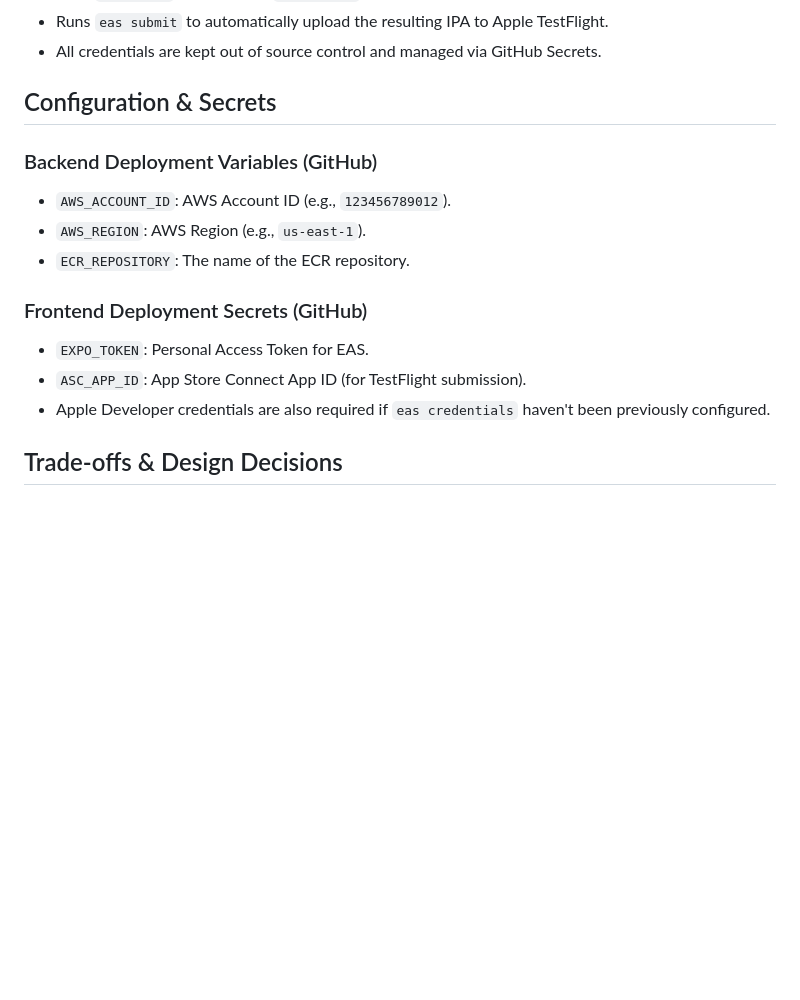
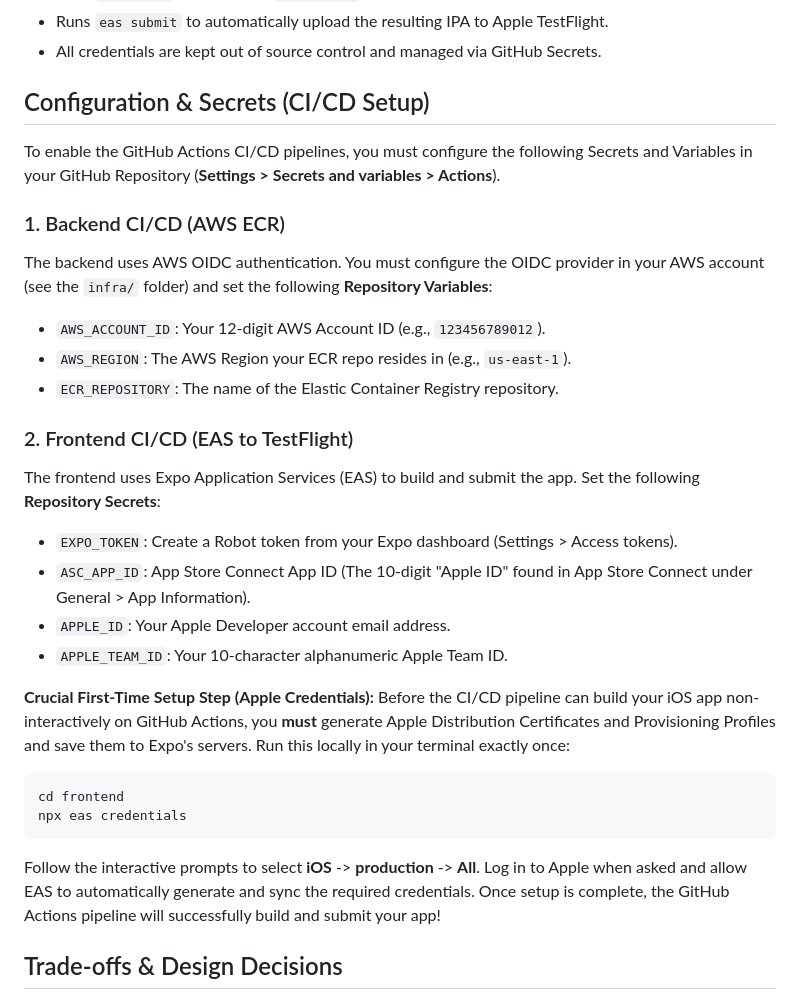
Before and after one commit to mills9013/task-project, a Markdown page: README.md, the part around the change. Drawn GitHub-style; blank space fills up the shorter version.

Commit message:
docs: add detailed CI/CD setup instructions and secrets guide

````diff
--- a/README.md
+++ b/README.md
@@ -90,17 +90,33 @@ Press `i` to open in an iOS simulator, `a` for Android, or `w` for the web.
 - Runs `eas submit` to automatically upload the resulting IPA to Apple TestFlight.
 - All credentials are kept out of source control and managed via GitHub Secrets.
 
-## Configuration & Secrets
+## Configuration & Secrets (CI/CD Setup)
 
-### Backend Deployment Variables (GitHub)
-- `AWS_ACCOUNT_ID`: AWS Account ID (e.g., `123456789012`).
-- `AWS_REGION`: AWS Region (e.g., `us-east-1`).
-- `ECR_REPOSITORY`: The name of the ECR repository.
+To enable the GitHub Actions CI/CD pipelines, you must configure the following Secrets and Variables in your GitHub Repository (**Settings > Secrets and variables > Actions**).
 
-### Frontend Deployment Secrets (GitHub)
-- `EXPO_TOKEN`: Personal Access Token for EAS.
-- `ASC_APP_ID`: App Store Connect App ID (for TestFlight submission).
-- Apple Developer credentials are also required if `eas credentials` haven't been previously configured.
+### 1. Backend CI/CD (AWS ECR)
+The backend uses AWS OIDC authentication. You must configure the OIDC provider in your AWS account (see the `infra/` folder) and set the following **Repository Variables**:
+- `AWS_ACCOUNT_ID`: Your 12-digit AWS Account ID (e.g., `123456789012`).
+- `AWS_REGION`: The AWS Region your ECR repo resides in (e.g., `us-east-1`).
+- `ECR_REPOSITORY`: The name of the Elastic Container Registry repository.
+
+### 2. Frontend CI/CD (EAS to TestFlight)
+The frontend uses Expo Application Services (EAS) to build and submit the app.
+Set the following **Repository Secrets**:
+- `EXPO_TOKEN`: Create a Robot token from your Expo dashboard (Settings > Access tokens).
+- `ASC_APP_ID`: App Store Connect App ID (The 10-digit "Apple ID" found in App Store Connect under General > App Information).
+- `APPLE_ID`: Your Apple Developer account email address.
+- `APPLE_TEAM_ID`: Your 10-character alphanumeric Apple Team ID.
+
+**Crucial First-Time Setup Step (Apple Credentials):**
+Before the CI/CD pipeline can build your iOS app non-interactively on GitHub Actions, you **must** generate Apple Distribution Certificates and Provisioning Profiles and save them to Expo's servers. Run this locally in your terminal exactly once:
+
+```bash
+cd frontend
+npx eas credentials
+```
+
+Follow the interactive prompts to select **iOS** -> **production** -> **All**. Log in to Apple when asked and allow EAS to automatically generate and sync the required credentials. Once setup is complete, the GitHub Actions pipeline will successfully build and submit your app!
 
 ## Trade-offs & Design Decisions
 
````
